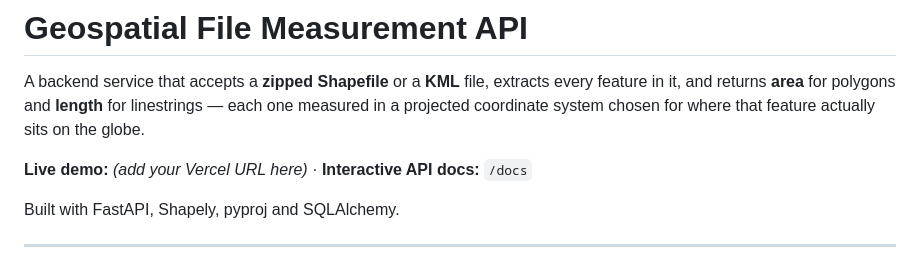
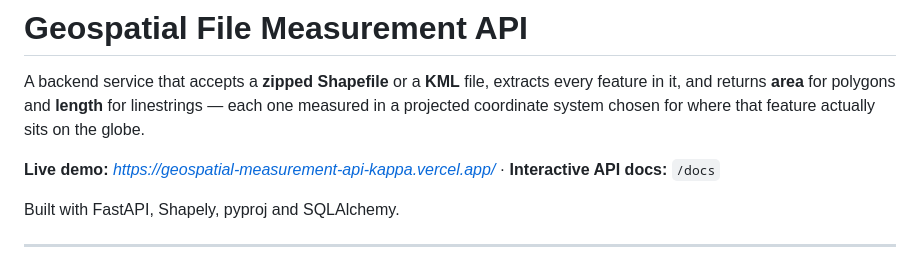
Before and after one commit to sadhithyan7/geospatial-measurement-api, a Markdown page: README.md, the part around the change. Drawn GitHub-style.

Commit message:
docs: add live deployment URL

```diff
--- a/README.md
+++ b/README.md
@@ -5,7 +5,7 @@ every feature in it, and returns **area** for polygons and **length** for
 linestrings — each one measured in a projected coordinate system chosen for
 where that feature actually sits on the globe.
 
-**Live demo:** _(add your Vercel URL here)_ · **Interactive API docs:** `/docs`
+**Live demo:** _https://geospatial-measurement-api-kappa.vercel.app/_ · **Interactive API docs:** `/docs`
 
 Built with FastAPI, Shapely, pyproj and SQLAlchemy.
 
```
